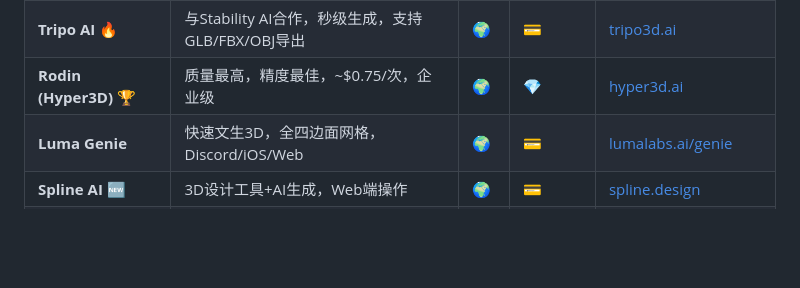
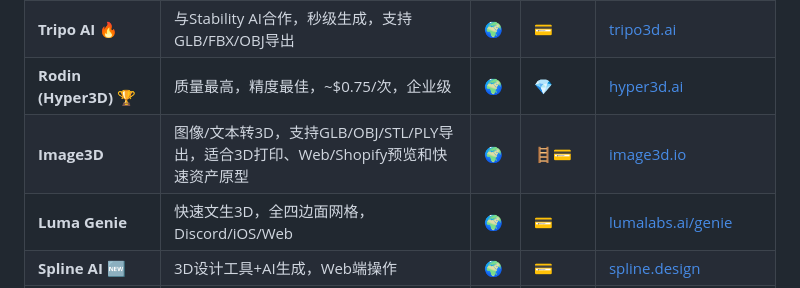
Before and after one commit to Digidai/awesome-AI, a Markdown page: README.md, the part around the change. Drawn GitHub-style; blank space fills up the shorter version.

Commit message:
Add Image3D to AI 3D generation tools

```diff
--- a/README.md
+++ b/README.md
@@ -287,6 +287,7 @@
 | **Meshy** 🔥⚡          | 全能3D生成套件，文生3D+图生3D+重纹理，游戏资产首选        | 🌍   | 💳 $20/月起 | [meshy.ai](https://www.meshy.ai/)              |
 | **Tripo AI** 🔥        | 与Stability AI合作，秒级生成，支持GLB/FBX/OBJ导出 | 🌍   | 💳        | [tripo3d.ai](https://www.tripo3d.ai/)          |
 | **Rodin (Hyper3D)** 🏆 | 质量最高，精度最佳，~$0.75/次，企业级               | 🌍   | 💎        | [hyper3d.ai](https://hyper3d.ai/)              |
+| **Image3D** | 图像/文本转3D，支持GLB/OBJ/STL/PLY导出，适合3D打印、Web/Shopify预览和快速资产原型 | 🌍 | 🪜💳 | [image3d.io](https://image3d.io/) |
 | **Luma Genie**         | 快速文生3D，全四边面网格，Discord/iOS/Web        | 🌍   | 💳        | [lumalabs.ai/genie](https://lumalabs.ai/genie) |
 | **Spline AI** 🆕       | 3D设计工具+AI生成，Web端操作                   | 🌍   | 💳        | [spline.design](https://spline.design/)        |
 | **Alpha3D**            | 图像转3D，电商产品建模                         | 🌍   | 💳        | [alpha3d.io](https://www.alpha3d.io/)          |
```
